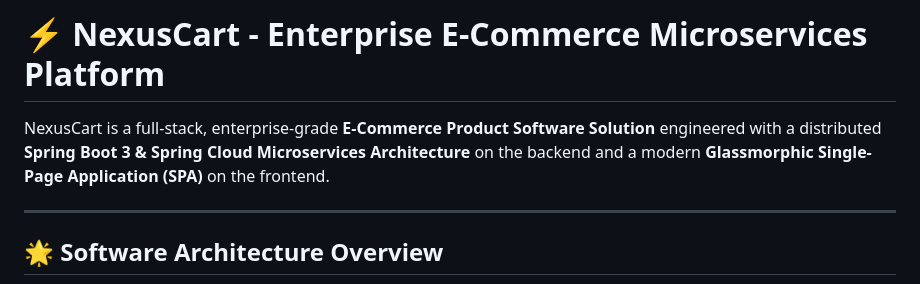
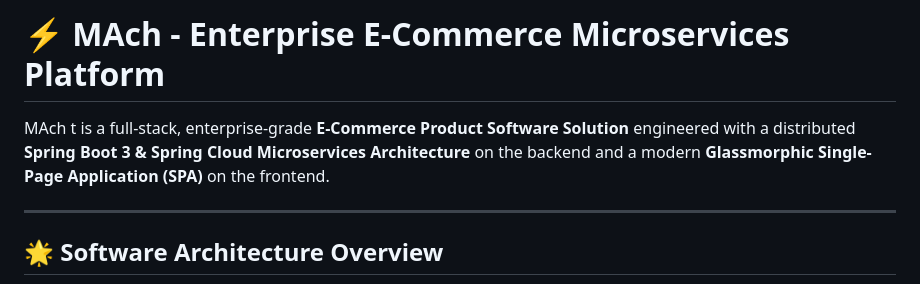
Before and after one commit to joyson-git/Ecommer-Spring-boot-backend, a Markdown page: README.md, the part around the change. GitHub-like rendering.

```diff
--- a/README.md
+++ b/README.md
@@ -1,6 +1,6 @@
-# ⚡ NexusCart - Enterprise E-Commerce Microservices Platform
+# ⚡ MAch - Enterprise E-Commerce Microservices Platform
 
-NexusCart is a full-stack, enterprise-grade **E-Commerce Product Software Solution** engineered with a distributed **Spring Boot 3 & Spring Cloud Microservices Architecture** on the backend and a modern **Glassmorphic Single-Page Application (SPA)** on the frontend.
+MAch t is a full-stack, enterprise-grade **E-Commerce Product Software Solution** engineered with a distributed **Spring Boot 3 & Spring Cloud Microservices Architecture** on the backend and a modern **Glassmorphic Single-Page Application (SPA)** on the frontend.
 
 ---
 
```
